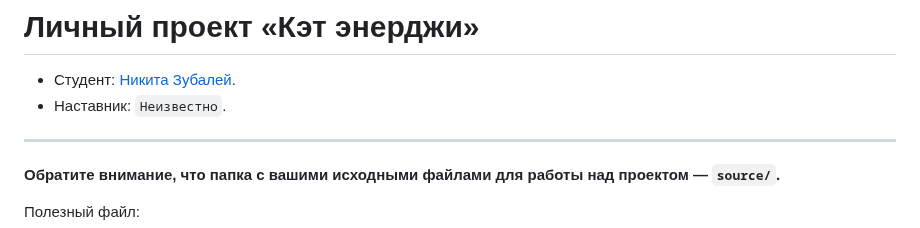
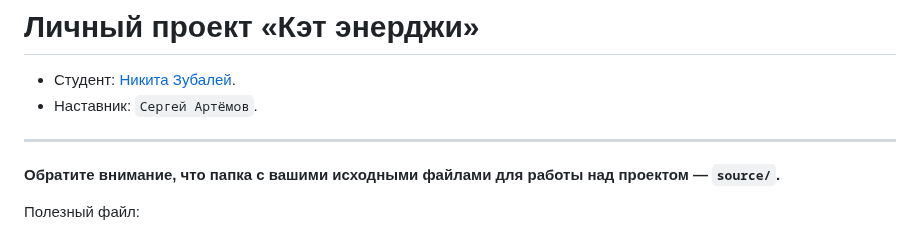
Before and after one commit to nikitazu20/2170671-cat-energy-28, a Markdown page: Readme.md, the part around the change. Rendered like a GitHub page.

Commit message:
Добавляет наставника

```diff
--- a/Readme.md
+++ b/Readme.md
@@ -1,7 +1,7 @@
 # Личный проект «Кэт энерджи»
 
 * Студент: [Никита Зубалей](https://up.htmlacademy.ru/adaptive/28/user/2170671).
-* Наставник: `Неизвестно`.
+* Наставник: `Сергей Артёмов`.
 
 ---
 
```
